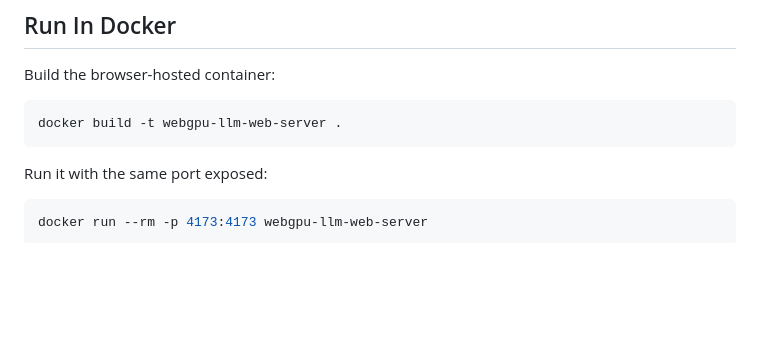
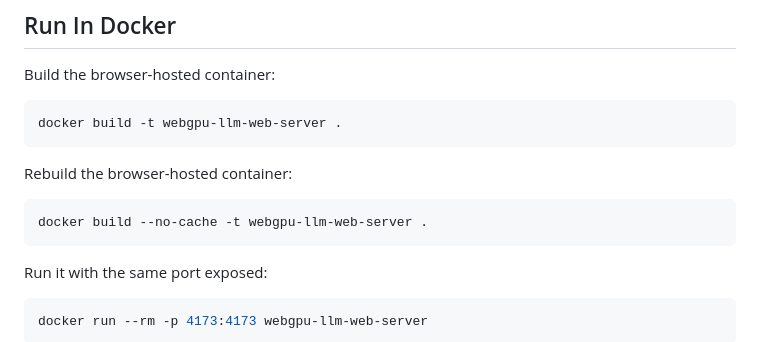
Before and after one commit to ajahl/edge-ai-playground, a Markdown page: webgpu-llm-web-server/README.md, the part around the change. Rendered like a GitHub page; blank space fills up the shorter version.

Commit message:
add decker command to local README

````diff
--- a/webgpu-llm-web-server/README.md
+++ b/webgpu-llm-web-server/README.md
@@ -64,6 +64,12 @@ Build the browser-hosted container:
 
 ```bash
 docker build -t webgpu-llm-web-server .
+```
+
+Rebuild the browser-hosted container:
+
+```bash
+docker build --no-cache -t webgpu-llm-web-server .
 ```
 
 Run it with the same port exposed:
````
